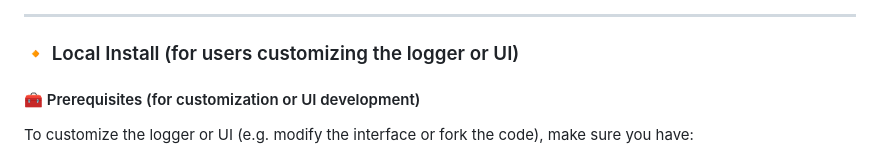
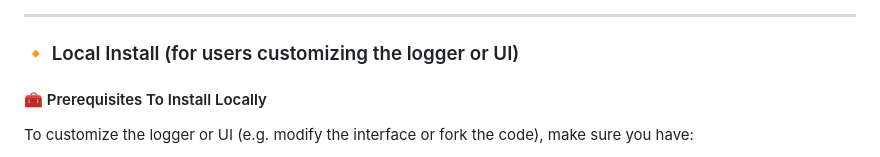
Before and after one commit to akhalsa/llm_debugger, a Markdown page: README.md, the part around the change. Drawn GitHub-style.

Commit message:
minor tweak

```diff
--- a/README.md
+++ b/README.md
@@ -43,7 +43,7 @@ No frontend setup or Node.js required.
 
 ### 🔸 Local Install (for users customizing the logger or UI)
 
-#### 🧰 Prerequisites (for customization or UI development)
+#### 🧰 Prerequisites To Install Locally
 
 To customize the logger or UI (e.g. modify the interface or fork the code), make sure you have:
 
```
